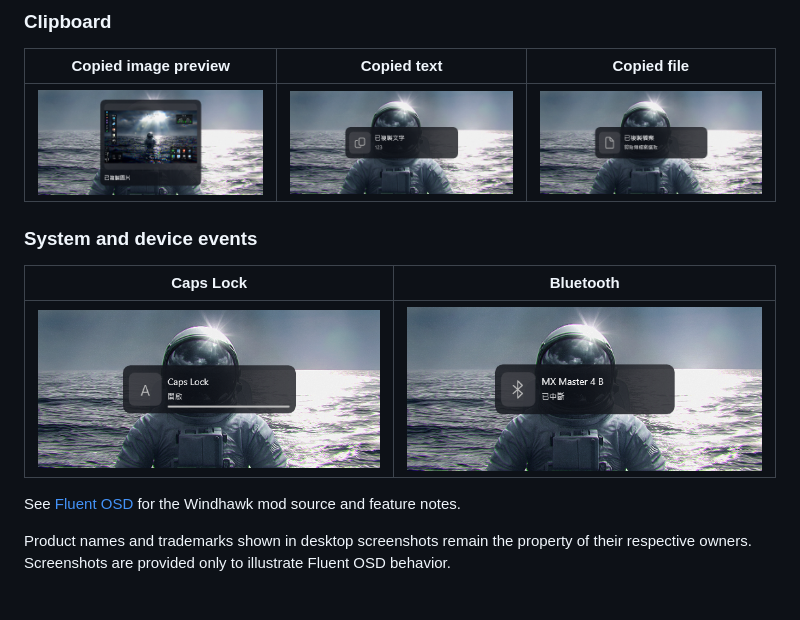
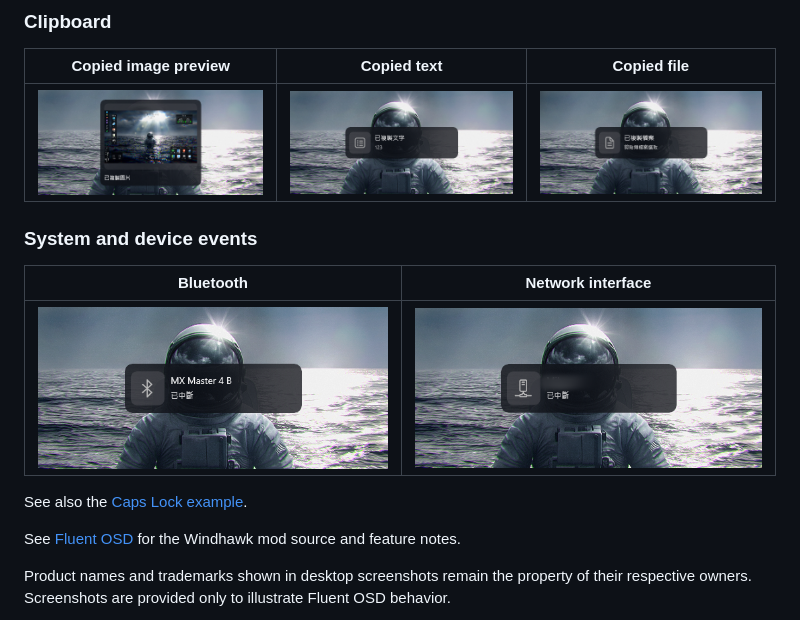
Before and after one commit to reg-chen/windhawk-mods-assets, a Markdown page: README.md, the part around the change. GitHub-like rendering; pictures changed too: fluent-osd/screenshots/05_clipboard_text.png, fluent-osd/screenshots/06_clipboard_file.png, fluent-osd/screenshots/12_network.png (added).

Commit message:
docs(fluent-osd): refresh clipboard captures and add redacted network example
Replace clipboard text/file captures with native 520x240 crops; add network example with the third-party interface name obscured. Update the asset gallery while retaining existing image paths.

```diff
--- a/README.md
+++ b/README.md
@@ -30,9 +30,11 @@ Actual Windows 11 captures, cropped to **520 × 240 pixels** without resizing or
 
 ### System and device events
 
-| Caps Lock | Bluetooth |
+| Bluetooth | Network interface |
 | :---: | :---: |
-| ![Caps Lock](fluent-osd/screenshots/07_caps_lock.png) | ![Bluetooth](fluent-osd/screenshots/08_bluetooth.png) |
+| ![Bluetooth](fluent-osd/screenshots/08_bluetooth.png) | ![Network event](fluent-osd/screenshots/12_network.png) |
+
+See also the [Caps Lock example](fluent-osd/screenshots/07_caps_lock.png).
 
 See [Fluent OSD](https://github.com/reg-chen/windhawk-mods/blob/fluent-osd-brush-layers/mods/fluent-osd.wh.cpp) for the Windhawk mod source and feature notes.
 
```
